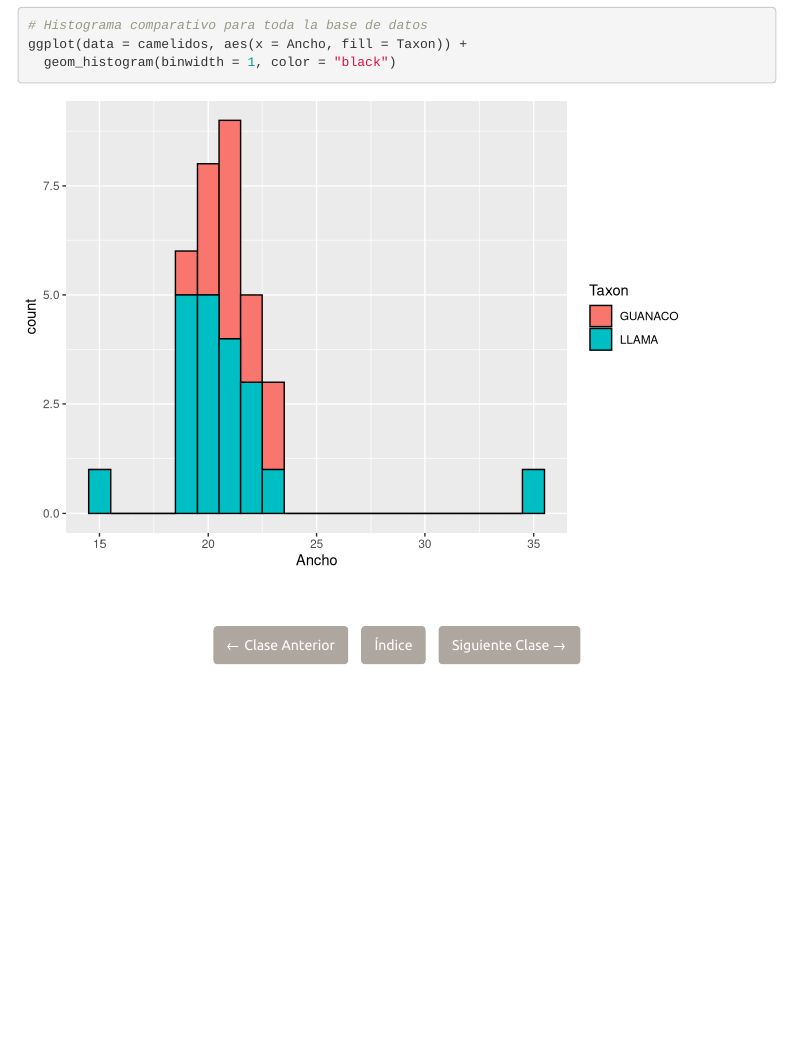
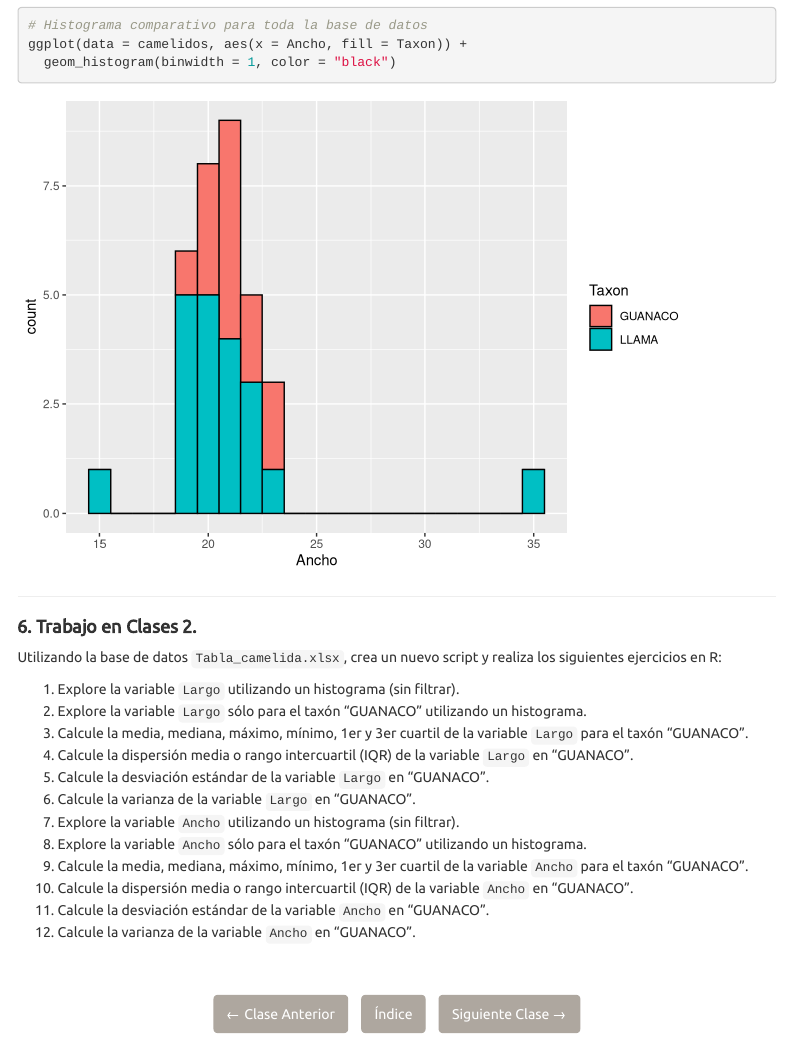
Before and after one commit to Arqueologia-Cuantitativa-UC/ANT305Q-2026, an R Markdown document (Clases/Clase2/Clase2.rmd): the page in a window 1100 px wide, from 3790 px down. Rendered offline with R 4.5, knitr and Pandoc, with nearby package versions; menus at the side of the page are left out.

Commit message:
Clase 2 ok

````diff
--- a/Clases/Clase2/Clase2.rmd
+++ b/Clases/Clase2/Clase2.rmd
@@ -99,6 +99,23 @@ ggplot(data = camelidos, aes(x = Ancho, fill = Taxon)) +
   geom_histogram(binwidth = 1, color = "black")
 ```
 
+---
+
+#### **6. Trabajo en Clases 2.**
+Utilizando la base de datos `Tabla_camelida.xlsx`, crea un nuevo script y realiza los siguientes ejercicios en R:
+
+1. Explore la variable `Largo` utilizando un histograma (sin filtrar).
+2. Explore la variable `Largo` sólo para el taxón "GUANACO" utilizando un histograma.
+3. Calcule la media, mediana, máximo, mínimo, 1er y 3er cuartil de la variable `Largo` para el taxón "GUANACO".
+4. Calcule la dispersión media o rango intercuartil (IQR) de la variable `Largo` en "GUANACO".
+5. Calcule la desviación estándar de la variable `Largo` en "GUANACO".
+6. Calcule la varianza de la variable `Largo` en "GUANACO".
+7. Explore la variable `Ancho` utilizando un histograma (sin filtrar).
+8. Explore la variable `Ancho` sólo para el taxón "GUANACO" utilizando un histograma.
+9. Calcule la media, mediana, máximo, mínimo, 1er y 3er cuartil de la variable `Ancho` para el taxón "GUANACO".
+10. Calcule la dispersión media o rango intercuartil (IQR) de la variable `Ancho` en "GUANACO".
+11. Calcule la desviación estándar de la variable `Ancho` en "GUANACO".
+12. Calcule la varianza de la variable `Ancho` en "GUANACO".
 
 
 <div style="text-align: center; margin-top: 50px; margin-bottom: 30px;">
````
Also changed, not shown: Clases/Clase2/Clase2.html.
